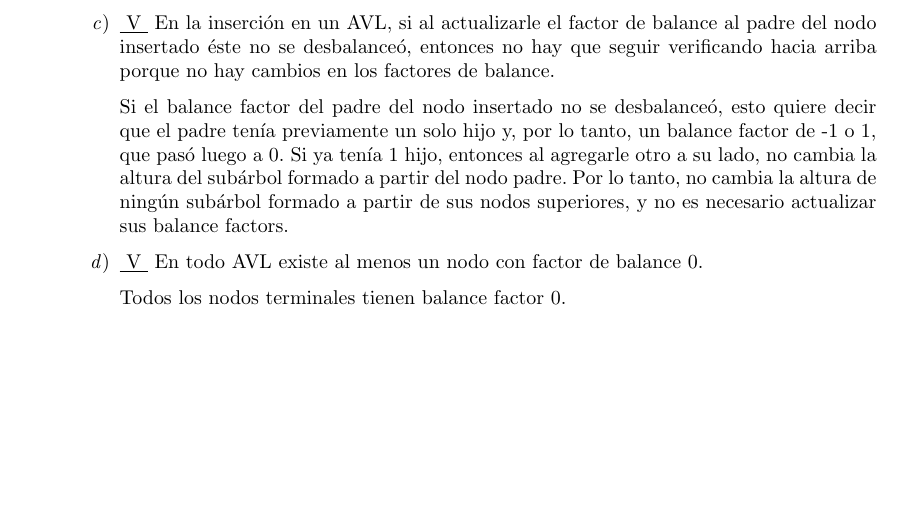
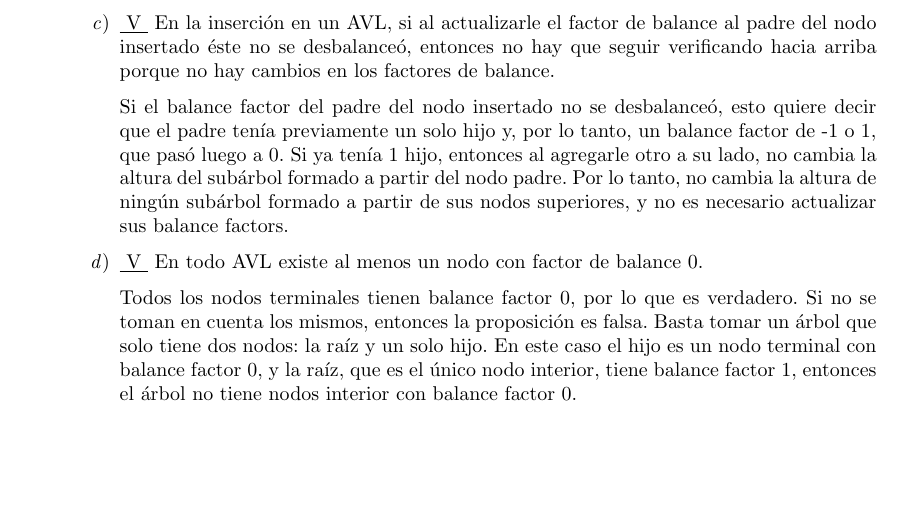
Before and after one commit to gonza2323/Algoritmos2, a LaTeX document (practicas/tp-arboles-avl/padilla-gonzalo-tp-arboles-avl.tex): part of page 3 of 4, cut so that both start at the same text, the shorter picture padded with empty space. Compiled offline with pdfLaTeX.

Commit message:
Corregir ejercicio tp2-6.d.

```diff
--- a/practicas/tp-arboles-avl/padilla-gonzalo-tp-arboles-avl.tex
+++ b/practicas/tp-arboles-avl/padilla-gonzalo-tp-arboles-avl.tex
@@ -187,7 +187,7 @@ Si el balance factor del padre del nodo insertado no se desbalanceó, esto quier
 
 \item \underline{ V } En todo AVL existe al menos un nodo con factor de balance 0.
 
-Todos los nodos terminales tienen balance factor 0.
+Todos los nodos terminales tienen balance factor 0, por lo que es verdadero. Si no se toman en cuenta los mismos, entonces la proposición es falsa. Basta tomar un árbol que solo tiene dos nodos: la raíz y un solo hijo. En este caso el hijo es un nodo terminal con balance factor 0, y la raíz, que es el único nodo interior, tiene balance factor 1, entonces el árbol no tiene nodos interior con balance factor 0.
 
 \end{enumerate}
 \end{enumerate}
```
Also changed, not shown: practicas/tp-arboles-avl/padilla-gonzalo-tp-arboles-avl.pdf.
